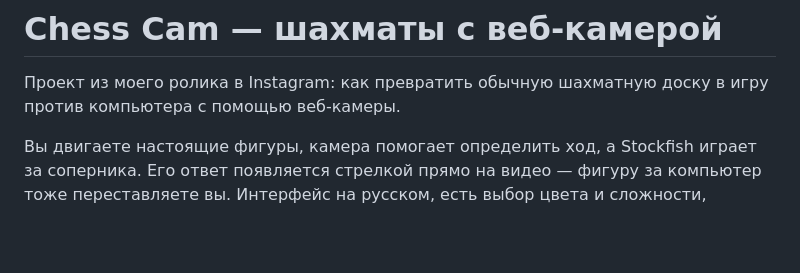
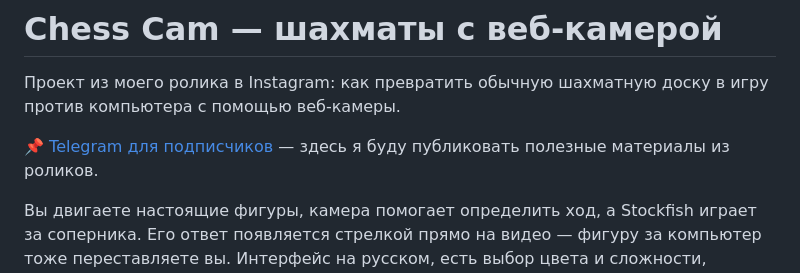
Before and after one commit to boing416/chess-wecam, a Markdown page: README.md, the part around the change. Drawn GitHub-style; blank space fills up the shorter version.

Commit message:
docs: add subscriber Telegram link

```diff
--- a/README.md
+++ b/README.md
@@ -1,6 +1,8 @@
 # Chess Cam — шахматы с веб-камерой
 
 Проект из моего ролика в Instagram: как превратить обычную шахматную доску в игру против компьютера с помощью веб-камеры.
+
+📌 [Telegram для подписчиков](https://t.me/+RjaLfNbX6GthZmUx) — здесь я буду публиковать полезные материалы из роликов.
 
 Вы двигаете настоящие фигуры, камера помогает определить ход, а Stockfish играет за соперника. Его ответ появляется стрелкой прямо на видео — фигуру за компьютер тоже переставляете вы. Интерфейс на русском, есть выбор цвета и сложности, история, отмена и экспорт партии в PGN.
 
```
